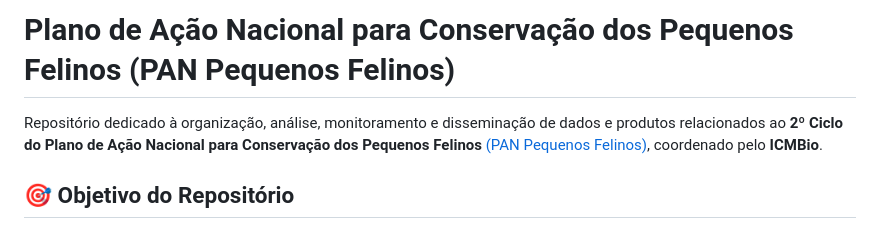
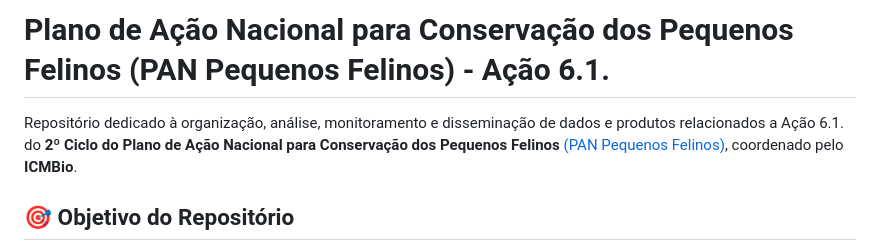
Before and after one commit to pardalismitis/planoDeAcaoPequenosFelinos, a Markdown page: README.md, the part around the change. Rendered like a GitHub page.

```diff
--- a/README.md
+++ b/README.md
@@ -1,6 +1,6 @@
-# Plano de Ação Nacional para Conservação dos Pequenos Felinos (PAN Pequenos Felinos)
+# Plano de Ação Nacional para Conservação dos Pequenos Felinos (PAN Pequenos Felinos) - Ação 6.1.
 
-Repositório dedicado à organização, análise, monitoramento e disseminação de dados e produtos relacionados ao **2º Ciclo do Plano de Ação Nacional para Conservação dos Pequenos Felinos** [(PAN Pequenos Felinos)](https://www.gov.br/icmbio/pt-br/assuntos/biodiversidade/pan/pan-pequenos-felinos), coordenado pelo **ICMBio**.
+Repositório dedicado à organização, análise, monitoramento e disseminação de dados e produtos relacionados a Ação 6.1. do **2º Ciclo do Plano de Ação Nacional para Conservação dos Pequenos Felinos** [(PAN Pequenos Felinos)](https://www.gov.br/icmbio/pt-br/assuntos/biodiversidade/pan/pan-pequenos-felinos), coordenado pelo **ICMBio**.
 
 ## 🎯 Objetivo do Repositório
 
```
